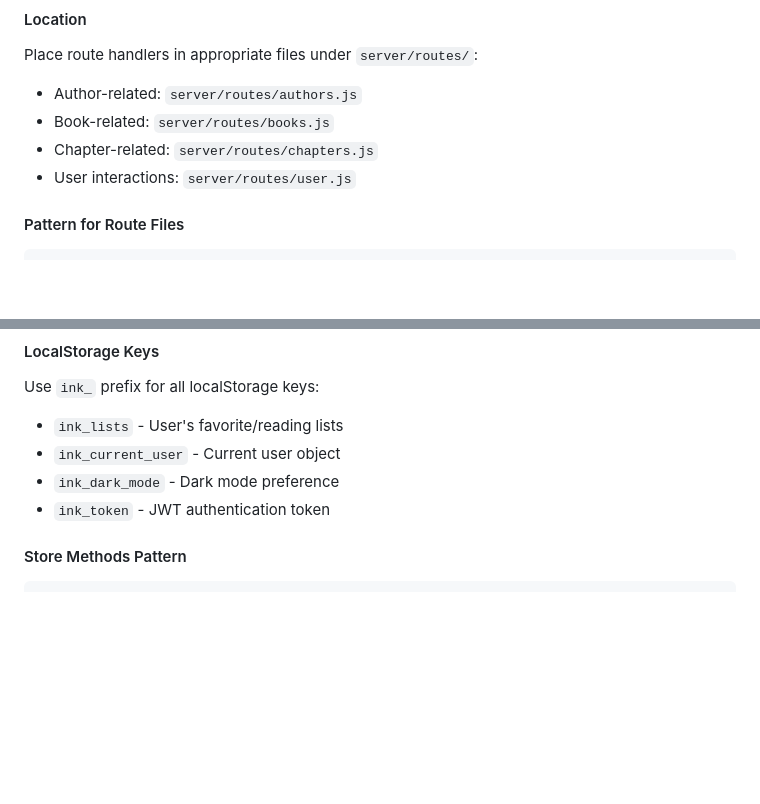
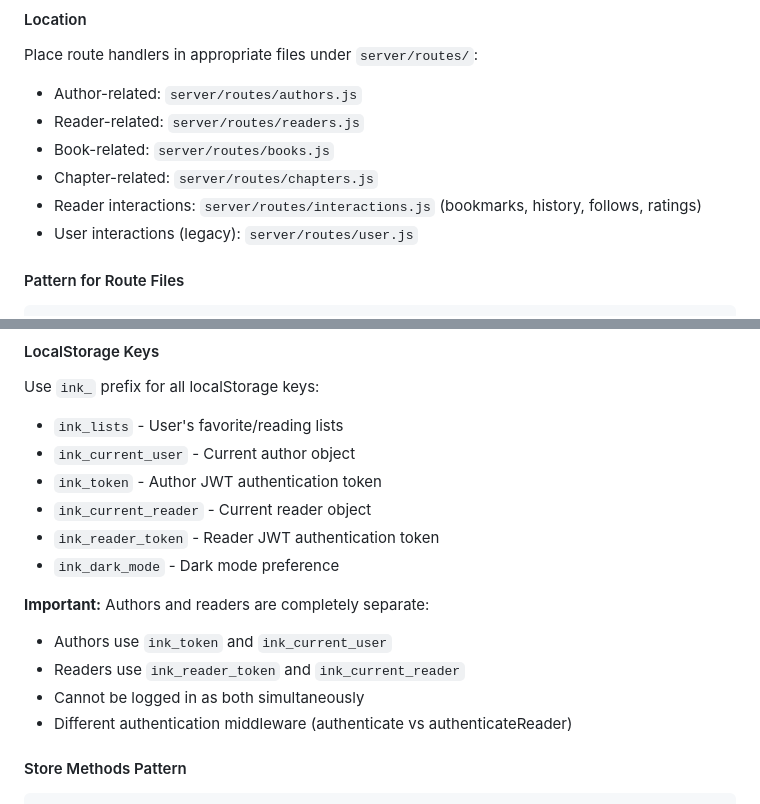
Before and after one commit to bhaveshrode/inkspace, a Markdown page: CLAUDE.md, 2 parts joined by grey strips. Rendered like a GitHub page; blank space fills up the shorter version.

````diff
--- a/CLAUDE.md
+++ b/CLAUDE.md
@@ -83,9 +99,11 @@ inkspace/
 #### Location
 Place route handlers in appropriate files under `server/routes/`:
 - Author-related: `server/routes/authors.js`
+- Reader-related: `server/routes/readers.js`
 - Book-related: `server/routes/books.js`
 - Chapter-related: `server/routes/chapters.js`
-- User interactions: `server/routes/user.js`
+- Reader interactions: `server/routes/interactions.js` (bookmarks, history, follows, ratings)
+- User interactions (legacy): `server/routes/user.js`
 
 #### Pattern for Route Files
 ```javascript
@@ -343,9 +361,17 @@ import { ComponentName } from '../components/componentName.js';
 #### LocalStorage Keys
 Use `ink_` prefix for all localStorage keys:
 - `ink_lists` - User's favorite/reading lists
-- `ink_current_user` - Current user object
+- `ink_current_user` - Current author object
+- `ink_token` - Author JWT authentication token
+- `ink_current_reader` - Current reader object
+- `ink_reader_token` - Reader JWT authentication token
 - `ink_dark_mode` - Dark mode preference
-- `ink_token` - JWT authentication token
+
+**Important:** Authors and readers are completely separate:
+- Authors use `ink_token` and `ink_current_user`
+- Readers use `ink_reader_token` and `ink_current_reader`
+- Cannot be logged in as both simultaneously
+- Different authentication middleware (authenticate vs authenticateReader)
 
 #### Store Methods Pattern
 ```javascript
````
Also changed, not shown: other parts of CLAUDE.md (+29 -7 lines).
